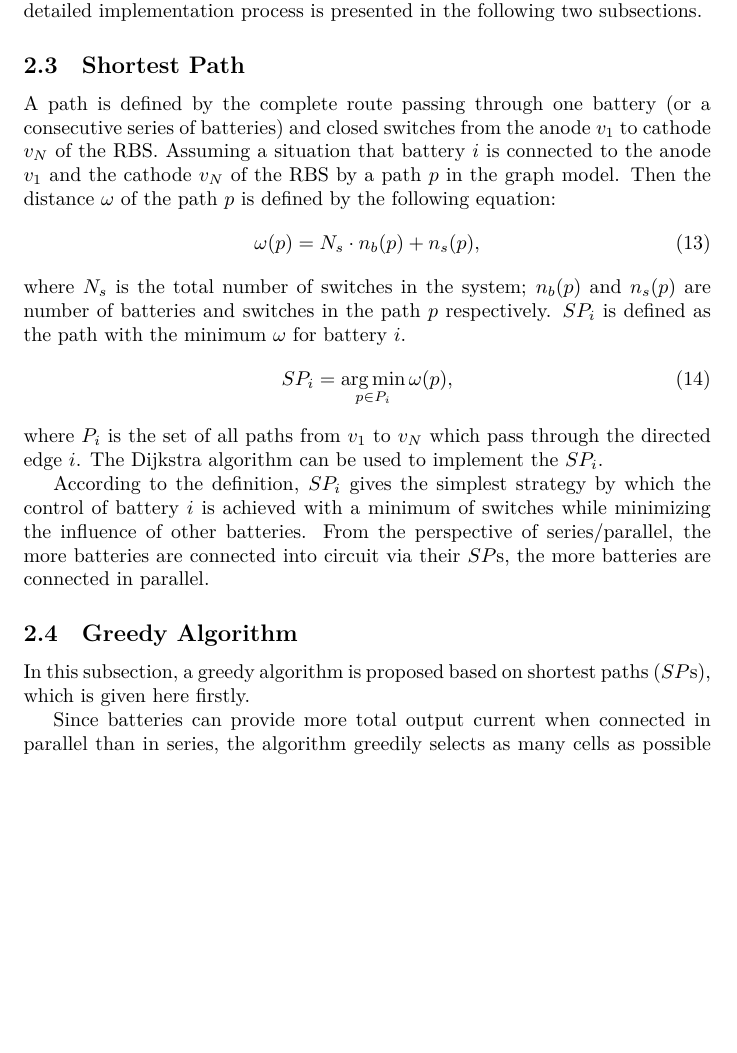
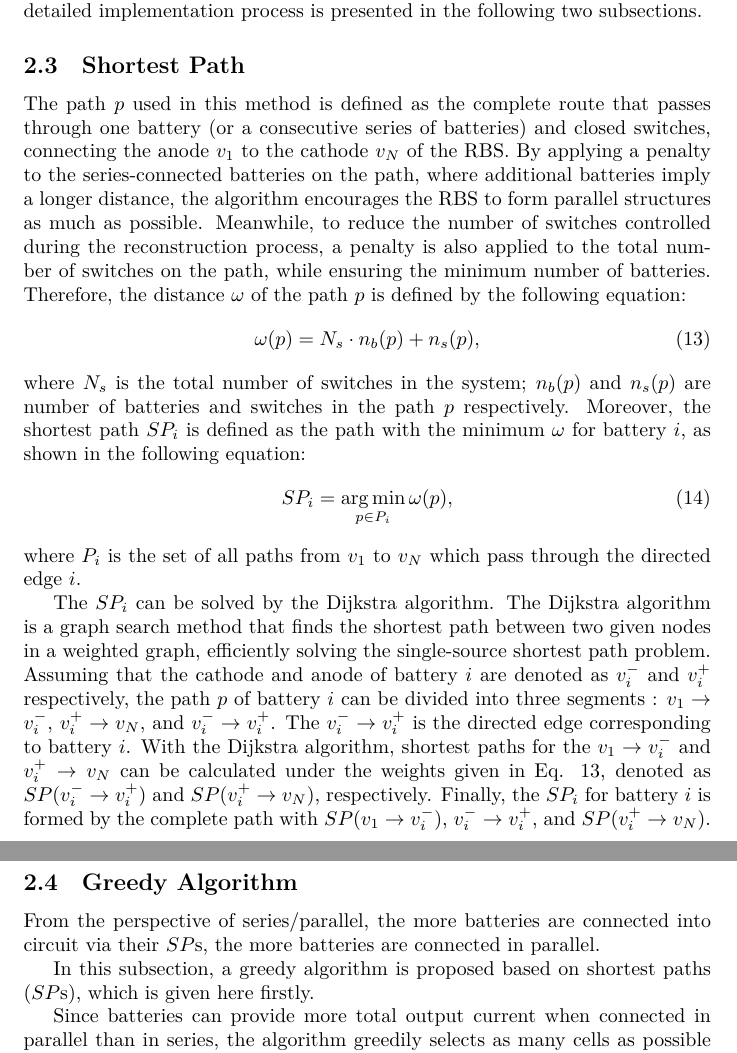
Before and after one commit to Mingzefei/RBS_max_current, a LaTeX paper (paper/main.tex): part of page 8 of 20 before the commit and two parts of pages 8 and 9 of 20 after it, the two joined at a grey line, cut so that both start at the same text, the shorter picture padded with empty space. Compiled offline with XeLaTeX.

Commit message:
修改了 SP 部分

```diff
--- a/paper/main.tex
+++ b/paper/main.tex
@@ -338,30 +340,33 @@ The detailed implementation process is presented in the following two subsection
 % Since only the currents and voltages of the main circuit are of interest, only one of these solutions needs to be chosen for subsequent calculation.
 
 \subsection{Shortest Path}
-% 计算SP的部分单独一个 subsection
-% 添点内容，修改下面两句话
-A path is defined by the complete route passing through one battery (or a consecutive series of batteries) and closed switches from the anode $v_1$ to cathode $v_N$ of the RBS.
-Assuming a situation that battery $i$ is connected to the anode $v_1$ and the cathode $v_N$ of the RBS by a path $p$ in the graph model.
-Then the distance $\omega$ of the path $p$ is defined by the following equation: % 给出使用 Ns的原因，在这句开头，利用RBS的灵活性，通过额外的开关实现一条path上的电池数尽可能少，因此对路径p上的电池数量进行惩罚，设其权重为Ns，而路径p上的开关数量的权重设为1，从而使得最短路径表示的是电池数量最少的情况。 #TODO: 好好想这句话怎么写清楚
+
+The path $p$ used in this method is defined as the complete route that passes through one battery (or a consecutive series of batteries) and closed switches, connecting the anode $v_1$ to the cathode $v_N$ of the RBS.
+By applying a penalty to the series-connected batteries on the path, where additional batteries imply a longer distance, the algorithm encourages the RBS to form parallel structures as much as possible.
+Meanwhile, to reduce the number of switches controlled during the reconstruction process, a penalty is also applied to the total number of switches on the path, while ensuring the minimum number of batteries.
+Therefore, the distance $\omega$ of the path $p$ is defined by the following equation:
 \begin{equation}\label{eq:weight}
     \omega(p) = N_s \cdot n_b (p) + n_s (p),
 \end{equation}
-where $N_s$ is the total number of switches in the system; $n_b(p)$ and $n_s(p)$ are number of batteries and switches in the path $p$ respectively.
-$SP_i$ is defined as the path with the minimum $\omega$ for battery $i$.
+where $N_s$ is the total number of switches in the system;
+$n_b(p)$ and $n_s(p)$ are number of batteries and switches in the path $p$ respectively.
+Moreover, the shortest path $SP_i$ is defined as the path with the minimum $\omega$ for battery $i$, as shown in the following equation:
 \begin{equation}\label{eq:def_sp}
     SP_i = \mathop{\arg\min}_{p \in P_i} \omega(p),
 \end{equation}
 where $P_i$ is the set of all paths from $v_1$ to $v_N$ which pass through the directed edge $i$.
-The Dijkstra algorithm can be used to implement the $SP_i$. % 简短说下过程，给参考文献
 
 
-% SP 的控制角度意义
-% 在下一章节详细说明，如何利用SP求解MAC
-% SP 的作用，好好解释，下段重写(是不是该挪到下一subsection)
-According to the definition, $SP_i$ gives the simplest strategy by which the control of battery $i$ is achieved with a minimum of switches while minimizing the influence of other batteries.
-From the perspective of series/parallel, the more batteries are connected into circuit via their $SP$s, the more batteries are connected in parallel.
+The $SP_i$ can be solved by the Dijkstra algorithm.
+The Dijkstra algorithm is a graph search method that finds the shortest path between two given nodes in a weighted graph, efficiently solving the single-source shortest path problem.
+Assuming that the cathode and anode of battery $i$ are denoted as $v_i^-$ and $v_i^+$ respectively, the path $p$ of battery $i$  can be divided into three segments : $v_1 \rightarrow v_i^-$, $v_i^+ \rightarrow v_N$, and $v_i^- \rightarrow v_i^+$.
+The $v_i^- \rightarrow v_i^+$ is the directed edge corresponding to battery $i$.
+With the Dijkstra algorithm, shortest paths for the $v_1 \rightarrow v_i^-$ and $v_i^+ \rightarrow v_N$ can be calculated under the weights given in Eq. \ref{eq:weight}, denoted as $SP(v_i^- \rightarrow v_i^+)$ and $SP(v_i^+ \rightarrow v_N)$, respectively.
+Finally, the $SP_i$ for battery $i$ is formed by the complete path with $SP(v_1 \rightarrow v_i^-)$, $v_i^- \rightarrow v_i^+$, and $SP(v_i^+ \rightarrow v_N)$.
 
 \subsection{Greedy Algorithm}\label{subsec:greedy_solution}
+
+From the perspective of series/parallel, the more batteries are connected into circuit via their $SP$s, the more batteries are connected in parallel.
 
 In this subsection, a greedy algorithm is proposed based on shortest paths ($SP$s), which is given here firstly. % 这句话改成 greedy algorithm 在整个 MAC 计算中的作用
 
```
Also changed, not shown: paper/main.tex (4 more changed lines).
